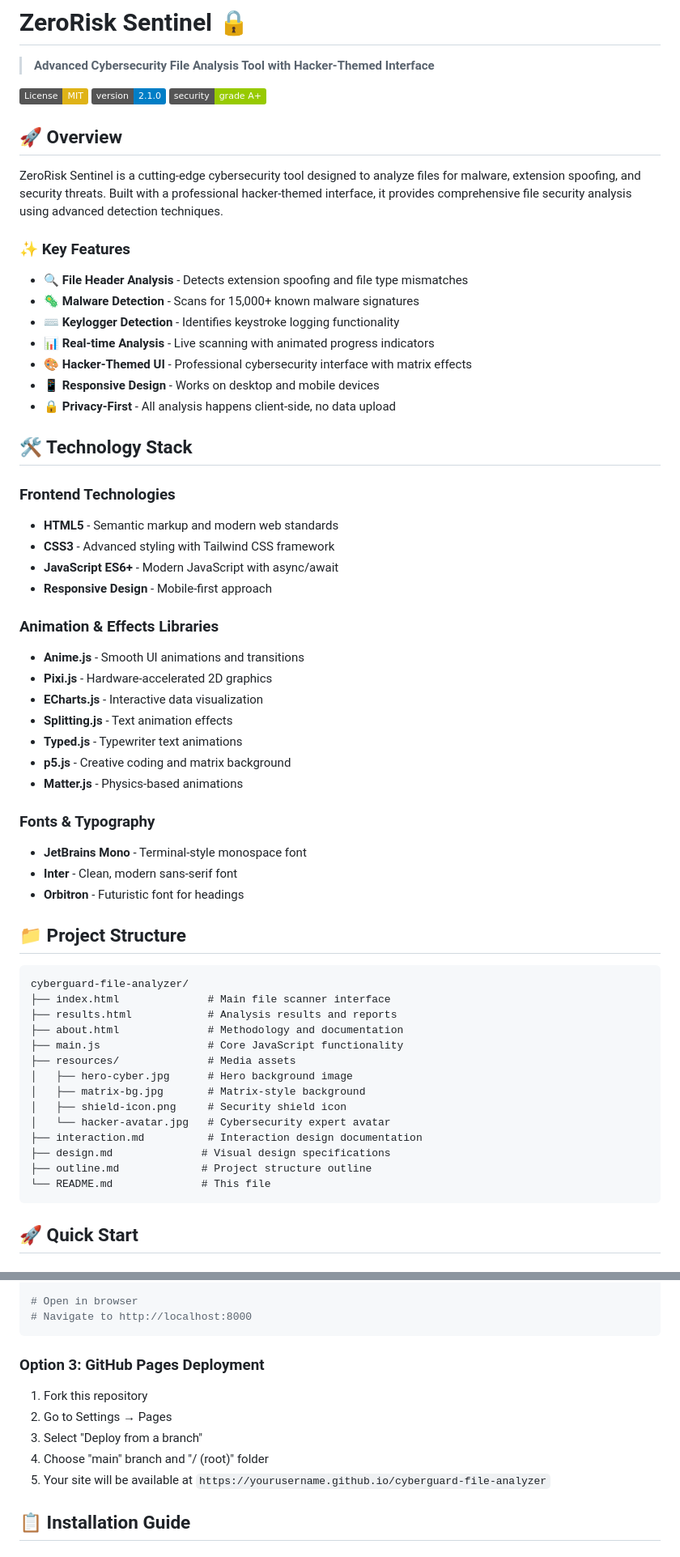
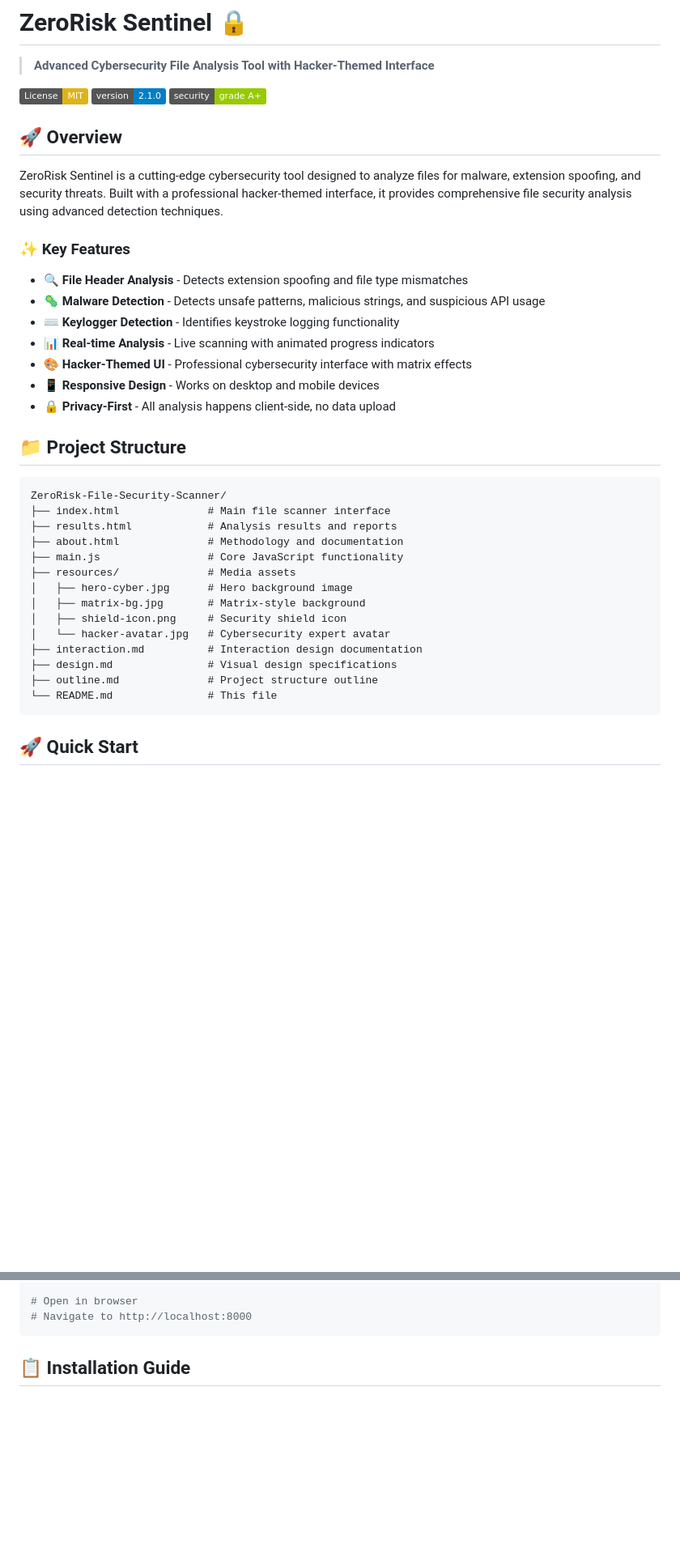
Before and after one commit to shlokkokk/ZeroRisk-File-Security-Scanner, a Markdown page: README.md, 2 parts joined by grey strips. Shown at 81% size. Rendered like a GitHub page; badges without logos; blank space fills up the shorter version.

````diff
--- a/README.md
+++ b/README.md
@@ -13,39 +13,17 @@ ZeroRisk Sentinel is a cutting-edge cybersecurity tool designed to analyze files
 ### ✨ Key Features
 
 - **🔍 File Header Analysis** - Detects extension spoofing and file type mismatches
-- **🦠 Malware Detection** - Scans for 15,000+ known malware signatures
+- **🦠 Malware Detection** - Detects unsafe patterns, malicious strings, and suspicious API usage
 - **⌨️ Keylogger Detection** - Identifies keystroke logging functionality
 - **📊 Real-time Analysis** - Live scanning with animated progress indicators
 - **🎨 Hacker-Themed UI** - Professional cybersecurity interface with matrix effects
 - **📱 Responsive Design** - Works on desktop and mobile devices
 - **🔒 Privacy-First** - All analysis happens client-side, no data upload
 
-## 🛠️ Technology Stack
-
-### Frontend Technologies
-- **HTML5** - Semantic markup and modern web standards
-- **CSS3** - Advanced styling with Tailwind CSS framework
-- **JavaScript ES6+** - Modern JavaScript with async/await
-- **Responsive Design** - Mobile-first approach
-
-### Animation & Effects Libraries
-- **Anime.js** - Smooth UI animations and transitions
-- **Pixi.js** - Hardware-accelerated 2D graphics
-- **ECharts.js** - Interactive data visualization
-- **Splitting.js** - Text animation effects
-- **Typed.js** - Typewriter text animations
-- **p5.js** - Creative coding and matrix background
-- **Matter.js** - Physics-based animations
-
-### Fonts & Typography
-- **JetBrains Mono** - Terminal-style monospace font
-- **Inter** - Clean, modern sans-serif font
-- **Orbitron** - Futuristic font for headings
-
 ## 📁 Project Structure
 
 ```
-cyberguard-file-analyzer/
+ZeroRisk-File-Security-Scanner/
 ├── index.html              # Main file scanner interface
 ├── results.html            # Analysis results and reports
 ├── about.html              # Methodology and documentation
@@ -56,9 +34,9 @@ cyberguard-file-analyzer/
 │   ├── shield-icon.png     # Security shield icon
 │   └── hacker-avatar.jpg   # Cybersecurity expert avatar
 ├── interaction.md          # Interaction design documentation
-├── design.md              # Visual design specifications
-├── outline.md             # Project structure outline
-└── README.md              # This file
+├── design.md               # Visual design specifications
+├── outline.md              # Project structure outline
+└── README.md               # This file
 ```
 
 ## 🚀 Quick Start
@@ -82,13 +60,6 @@ npx serve .
 # Open in browser
 # Navigate to http://localhost:8000
 ```
-
-### Option 3: GitHub Pages Deployment
-1. Fork this repository
-2. Go to Settings → Pages
-3. Select "Deploy from a branch"
-4. Choose "main" branch and "/ (root)" folder
-5. Your site will be available at `https://yourusername.github.io/cyberguard-file-analyzer`
 
 ## 📋 Installation Guide
 
````
Also changed, not shown: other parts of README.md (+5 -130 lines).
